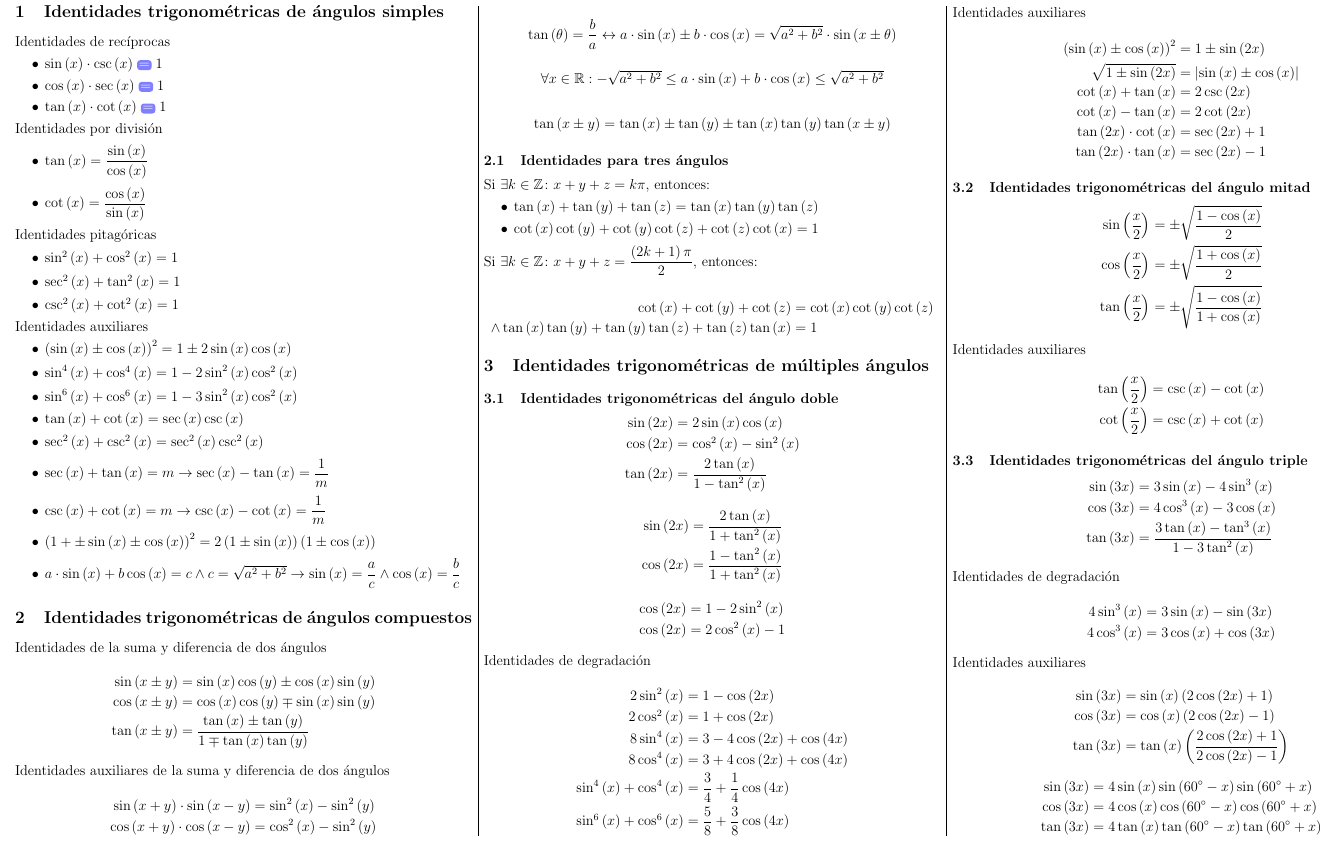
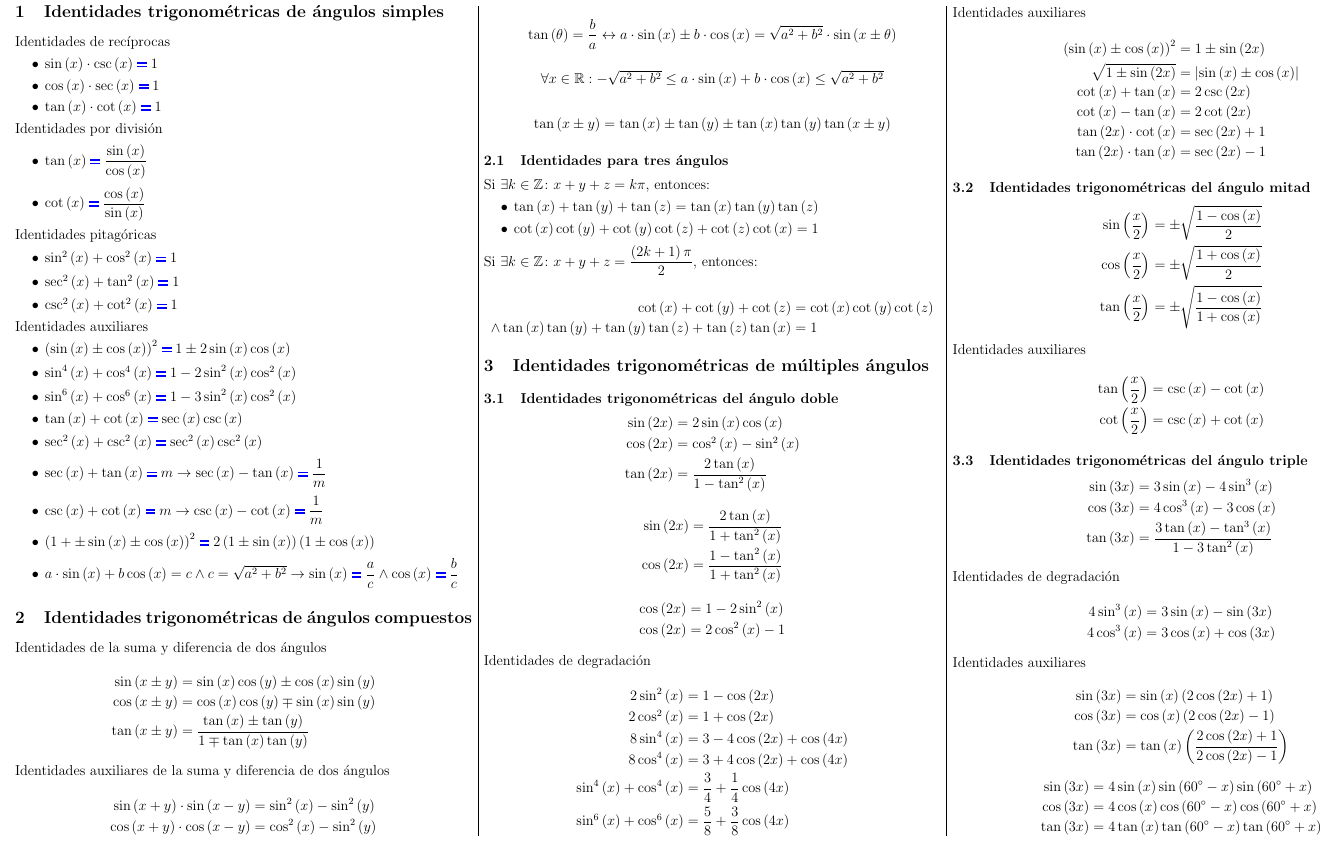
Before and after one commit to rodrigo-morales-1/posters-uni-peru, a LaTeX document (main.tex): part of the page, cut so that both start at the same text. Compiled offline with pdfLaTeX.

Commit message:
main.tex: Use custom equal sign

```diff
--- a/main.tex
+++ b/main.tex
@@ -68,30 +63,30 @@ Identidades de recíprocas
 Identidades por división
 
 \begin{itemize}
-    \item $\tan\left(x\right) = \dfrac{\sin\left(x\right)}{\cos\left(x\right)}$
-    \item $\cot\left(x\right) = \dfrac{\cos\left(x\right)}{\sin\left(x\right)}$
+    \item $\tan\left(x\right) \myequal \dfrac{\sin\left(x\right)}{\cos\left(x\right)}$
+    \item $\cot\left(x\right) \myequal \dfrac{\cos\left(x\right)}{\sin\left(x\right)}$
 \end{itemize}
 
 Identidades pitagóricas
 
 \begin{itemize}
-    \item $\sin^2\left(x\right) + \cos^2\left(x\right) = 1$
-    \item $\sec^2\left(x\right) + \tan^2\left(x\right) = 1$
-    \item $\csc^2\left(x\right) + \cot^2\left(x\right) = 1$
+    \item $\sin^2\left(x\right) + \cos^2\left(x\right) \myequal 1$
+    \item $\sec^2\left(x\right) + \tan^2\left(x\right) \myequal 1$
+    \item $\csc^2\left(x\right) + \cot^2\left(x\right) \myequal 1$
 \end{itemize}
 
 Identidades auxiliares
 
 \begin{itemize}
-\item $\left( \sin\left(x\right) \pm \cos\left(x\right) \right)^2 = 1 \pm 2 \sin\left(x\right) \cos\left(x\right)$
-\item $\sin^4\left(x\right) + \cos^4\left(x\right) = 1 - 2 \sin^2\left(x\right) \cos^2\left(x\right)$
-\item $\sin^6\left(x\right) + \cos^6\left(x\right) = 1 - 3 \sin^2\left(x\right) \cos^2\left(x\right)$
-\item $\tan\left(x\right) + \cot\left(x\right) = \sec\left(x\right) \csc\left(x\right)$
-\item $\sec^2 \left(x\right) + \csc^2 \left(x\right) = \sec^2\left(x\right) \csc^2 \left(x\right)$
-\item $\sec\left(x\right) + \tan\left(x\right) = m \rightarrow \sec\left(x\right) - \tan\left(x\right) = \dfrac{1}{m}$
-\item $\csc\left(x\right) + \cot\left(x\right) = m \rightarrow \csc\left(x\right) - \cot\left(x\right) = \dfrac{1}{m}$
-\item $\left( 1 + \pm \sin\left(x\right) \pm \cos\left(x\right) \right)^2 = 2 \left(1 \pm \sin\left(x\right)\right) \left(1 \pm \cos\left(x\right)\right)$
-\item $a \cdot \sin\left(x\right) + b \cos\left(x\right) = c \land c = \sqrt{a^2 + b^2} \rightarrow \sin\left(x\right) = \dfrac{a}{c} \land \cos\left(x\right) = \dfrac{b}{c}$
+\item $\left( \sin\left(x\right) \pm \cos\left(x\right) \right)^2 \myequal 1 \pm 2 \sin\left(x\right) \cos\left(x\right)$
+\item $\sin^4\left(x\right) + \cos^4\left(x\right) \myequal 1 - 2 \sin^2\left(x\right) \cos^2\left(x\right)$
+\item $\sin^6\left(x\right) + \cos^6\left(x\right) \myequal 1 - 3 \sin^2\left(x\right) \cos^2\left(x\right)$
+\item $\tan\left(x\right) + \cot\left(x\right) \myequal \sec\left(x\right) \csc\left(x\right)$
+\item $\sec^2 \left(x\right) + \csc^2 \left(x\right) \myequal \sec^2\left(x\right) \csc^2 \left(x\right)$
+\item $\sec\left(x\right) + \tan\left(x\right) \myequal m \rightarrow \sec\left(x\right) - \tan\left(x\right) \myequal \dfrac{1}{m}$
+\item $\csc\left(x\right) + \cot\left(x\right) \myequal m \rightarrow \csc\left(x\right) - \cot\left(x\right) \myequal \dfrac{1}{m}$
+\item $\left( 1 + \pm \sin\left(x\right) \pm \cos\left(x\right) \right)^2 \myequal 2 \left(1 \pm \sin\left(x\right)\right) \left(1 \pm \cos\left(x\right)\right)$
+\item $a \cdot \sin\left(x\right) + b \cos\left(x\right) = c \land c = \sqrt{a^2 + b^2} \rightarrow \sin\left(x\right) \myequal \dfrac{a}{c} \land \cos\left(x\right) \myequal \dfrac{b}{c}$
 \end{itemize}
 
 \section{Identidades trigonométricas de ángulos compuestos}
```
Also changed, not shown: main.tex (23 more changed lines).
